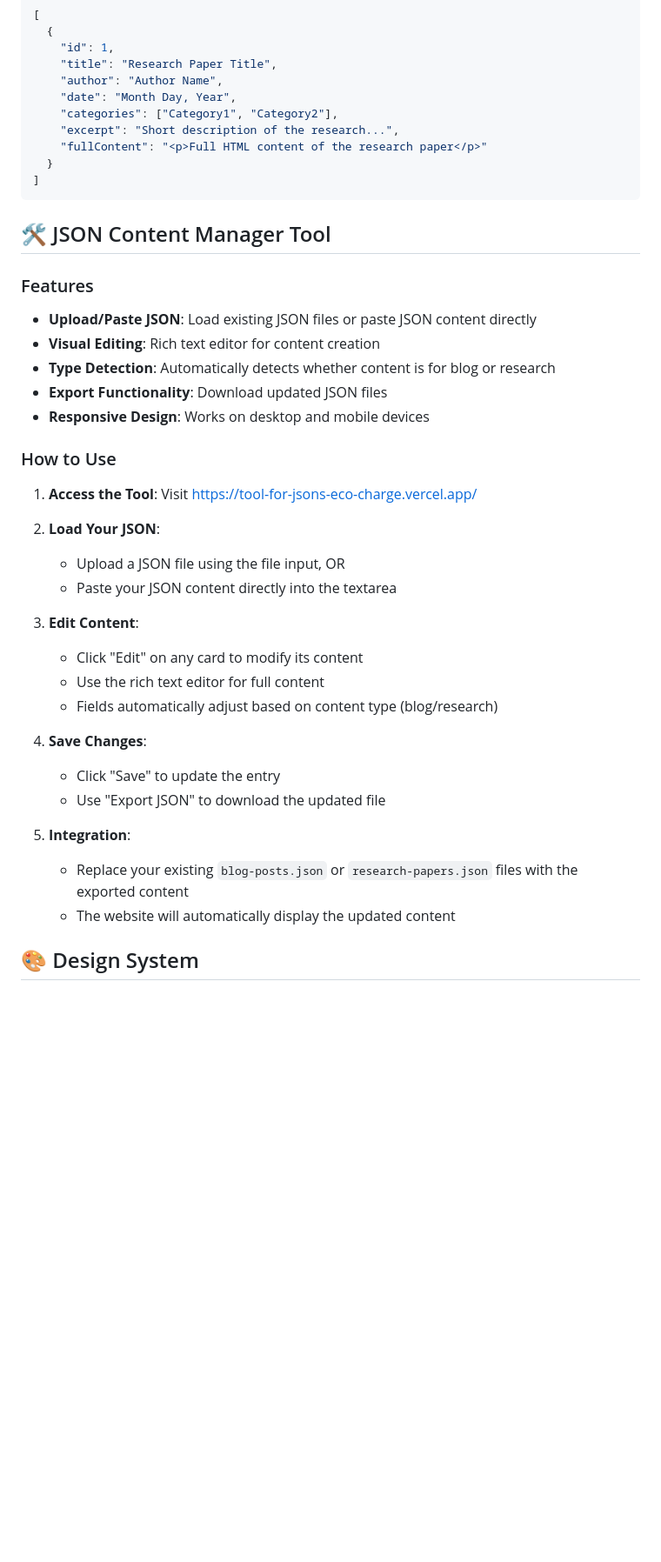
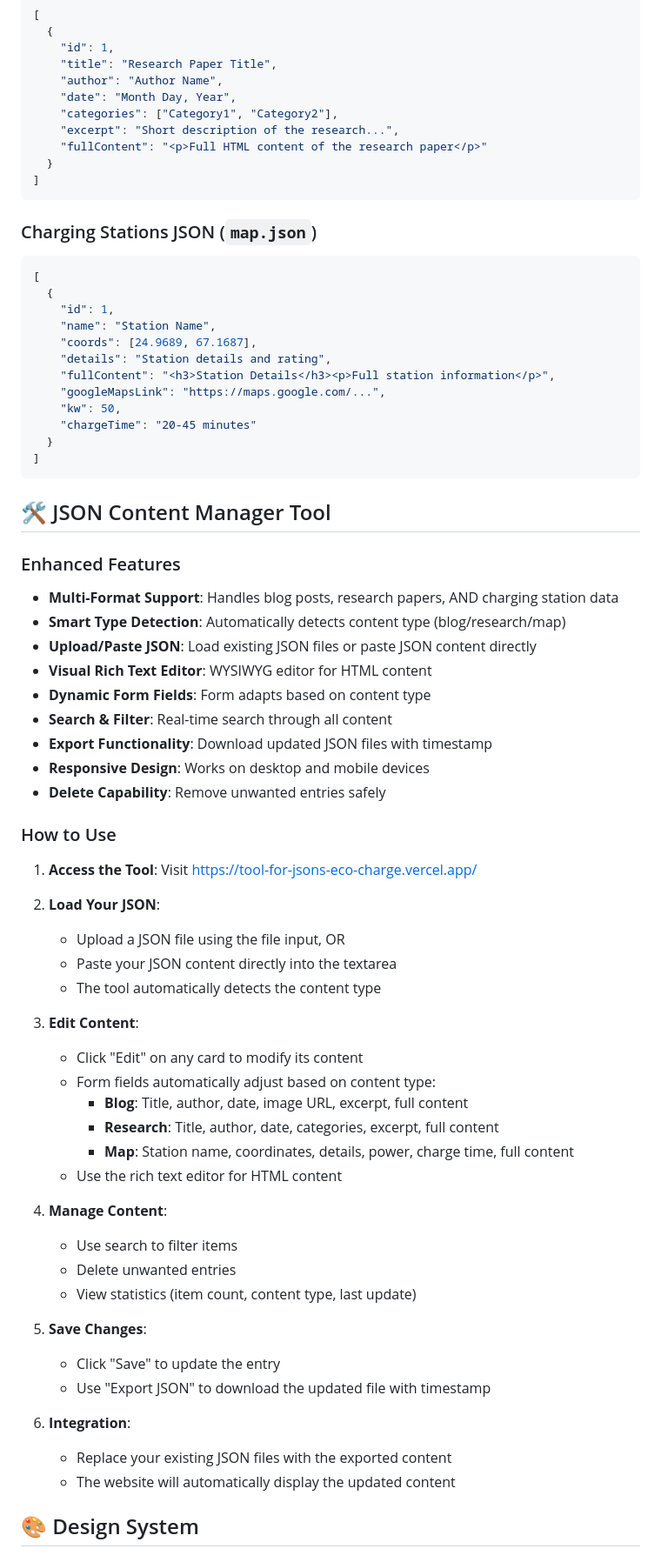
Before and after one commit to codemdragon/EcoCharge, a Markdown page: README.md, the part around the change printed below. Shown: that part at 87% size. GitHub-like rendering; blank space fills up the shorter version.

````diff
--- a/README.md
+++ b/README.md
@@ -45,14 +46,34 @@ EcoCharge is a comprehensive website focused on Pakistan's transition to electri
 ]
 ```
 
+### Charging Stations JSON (`map.json`)
+```json
+[
+  {
+    "id": 1,
+    "name": "Station Name",
+    "coords": [24.9689, 67.1687],
+    "details": "Station details and rating",
+    "fullContent": "<h3>Station Details</h3><p>Full station information</p>",
+    "googleMapsLink": "https://maps.google.com/...",
+    "kw": 50,
+    "chargeTime": "20-45 minutes"
+  }
+]
+```
+
 ## 🛠️ JSON Content Manager Tool
 
-### Features
+### Enhanced Features
+- **Multi-Format Support**: Handles blog posts, research papers, AND charging station data
+- **Smart Type Detection**: Automatically detects content type (blog/research/map)
 - **Upload/Paste JSON**: Load existing JSON files or paste JSON content directly
-- **Visual Editing**: Rich text editor for content creation
-- **Type Detection**: Automatically detects whether content is for blog or research
-- **Export Functionality**: Download updated JSON files
+- **Visual Rich Text Editor**: WYSIWYG editor for HTML content
+- **Dynamic Form Fields**: Form adapts based on content type
+- **Search & Filter**: Real-time search through all content
+- **Export Functionality**: Download updated JSON files with timestamp
 - **Responsive Design**: Works on desktop and mobile devices
+- **Delete Capability**: Remove unwanted entries safely
 
 ### How to Use
 
@@ -61,18 +82,27 @@ EcoCharge is a comprehensive website focused on Pakistan's transition to electri
 2. **Load Your JSON**:
    - Upload a JSON file using the file input, OR
    - Paste your JSON content directly into the textarea
+   - The tool automatically detects the content type
 
 3. **Edit Content**:
    - Click "Edit" on any card to modify its content
-   - Use the rich text editor for full content
-   - Fields automatically adjust based on content type (blog/research)
+   - Form fields automatically adjust based on content type:
+     - **Blog**: Title, author, date, image URL, excerpt, full content
+     - **Research**: Title, author, date, categories, excerpt, full content
+     - **Map**: Station name, coordinates, details, power, charge time, full content
+   - Use the rich text editor for HTML content
 
-4. **Save Changes**:
+4. **Manage Content**:
+   - Use search to filter items
+   - Delete unwanted entries
+   - View statistics (item count, content type, last update)
+
+5. **Save Changes**:
    - Click "Save" to update the entry
-   - Use "Export JSON" to download the updated file
+   - Use "Export JSON" to download the updated file with timestamp
 
-5. **Integration**:
-   - Replace your existing `blog-posts.json` or `research-papers.json` files with the exported content
+6. **Integration**:
+   - Replace your existing JSON files with the exported content
    - The website will automatically display the updated content
 
 ## 🎨 Design System
````
Also changed, not shown: other parts of README.md (+125 -39 lines).
